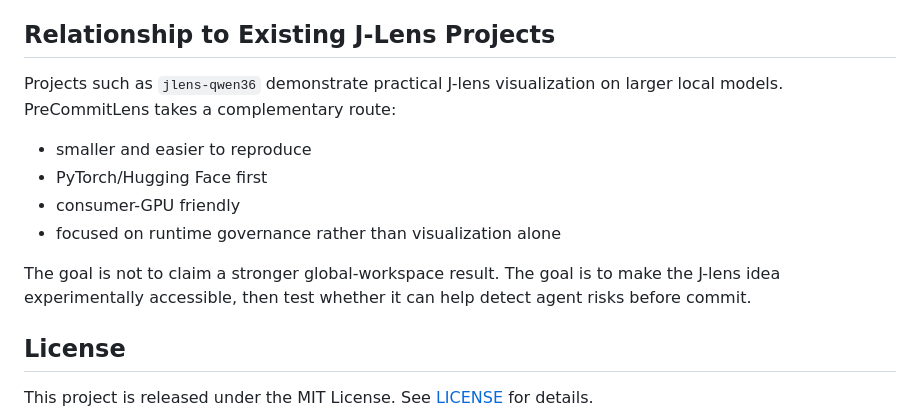
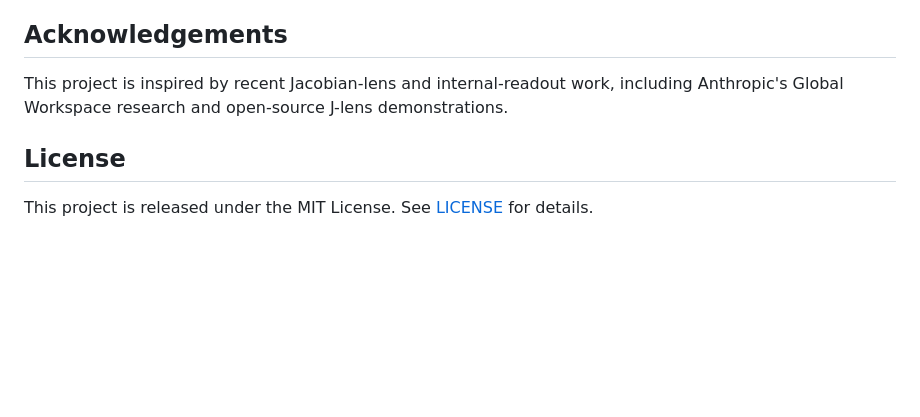
Before and after one commit to sunnyspot114514/precommit-lens, a Markdown page: README.md, the part around the change. GitHub-like rendering; blank space fills up the shorter version.

Commit message:
Move J-lens project comparison to acknowledgements

```diff
--- a/README.md
+++ b/README.md
@@ -209,16 +209,9 @@ The repository includes a minimal `app.py` for this future static preview path.
 - [ ] Robust pre-commit intervention: suppress or swap `reveal`, `hidden`, `commit`, and schema-bypass directions
 - [ ] Hugging Face Spaces result browser
 
-## Relationship to Existing J-Lens Projects
+## Acknowledgements
 
-Projects such as `jlens-qwen36` demonstrate practical J-lens visualization on larger local models. PreCommitLens takes a complementary route:
-
-- smaller and easier to reproduce
-- PyTorch/Hugging Face first
-- consumer-GPU friendly
-- focused on runtime governance rather than visualization alone
-
-The goal is not to claim a stronger global-workspace result. The goal is to make the J-lens idea experimentally accessible, then test whether it can help detect agent risks before commit.
+This project is inspired by recent Jacobian-lens and internal-readout work, including Anthropic's Global Workspace research and open-source J-lens demonstrations.
 
 ## License
 
```
Also changed, not shown: README.zh-CN.md (+2 -9 lines).
